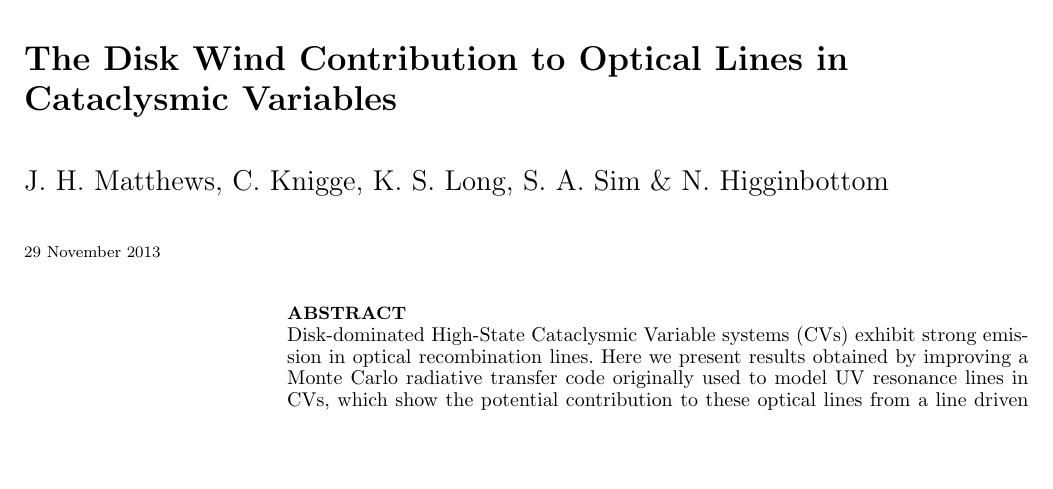
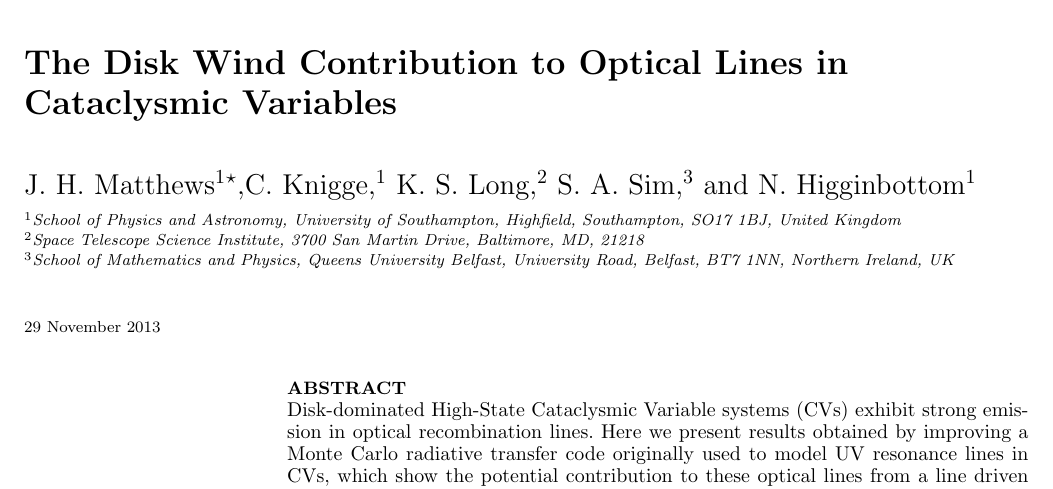
Before and after one commit to jhmatthews/CVpaper, a LaTeX paper (paper.tex): part of page 1 of 2, cut so that both start at the same text, the shorter picture padded with empty space. Compiled offline with pdfLaTeX; a LaTeX package or settings file that is missing is left out.

Commit message:
Edited makefile and title

```diff
--- a/paper.tex
+++ b/paper.tex
@@ -57,12 +57,16 @@
 %
 %%%%%%%%%%%%%%%%%%%%%%%%%%%%%%%%%%%%%%%
 
+\title[Optical Lines from CV Disk Winds]
+{The Disk Wind Contribution to Optical Lines in Cataclysmic Variables}
 
-\title{The Disk Wind Contribution to Optical Lines in Cataclysmic Variables}
-\author{J. H.
-  Matthews, C. Knigge, K. S. Long, S. A. Sim \& N. Higginbottom}
-%%\altaffiltext{1}{School of Physics \& Astronomy, University of Southampton,
-  %%Southampton, SO17 1BJ, UK}
+\author[Matthews et al.]{J.~H.~Matthews$^1$\thanks{jm8g08@soton.ac.uk},C.~Knigge,$^1$ K.~S.~Long,$^2$ S.~A.~Sim,$^3$ and N.~Higginbottom$^1$
+\medskip
+\\$^1$School of Physics and Astronomy, University of Southampton, Highfield, Southampton, SO17 1BJ, United Kingdom
+\\$^2$Space Telescope Science Institute, 3700 San Martin Drive, Baltimore, MD, 21218
+\\$^3$School of Mathematics and Physics, Queens University Belfast, University Road, Belfast, BT7 1NN, Northern Ireland, UK}
+
+\date{\today}
 
 
 %%%%%%%%%%%%%%%%%%%%%%%%%%%%%%%%%%%%%%
```
Also changed, not shown: Makefile, README.md, paper.pdf (added), paper.tex (5 more changed lines).
